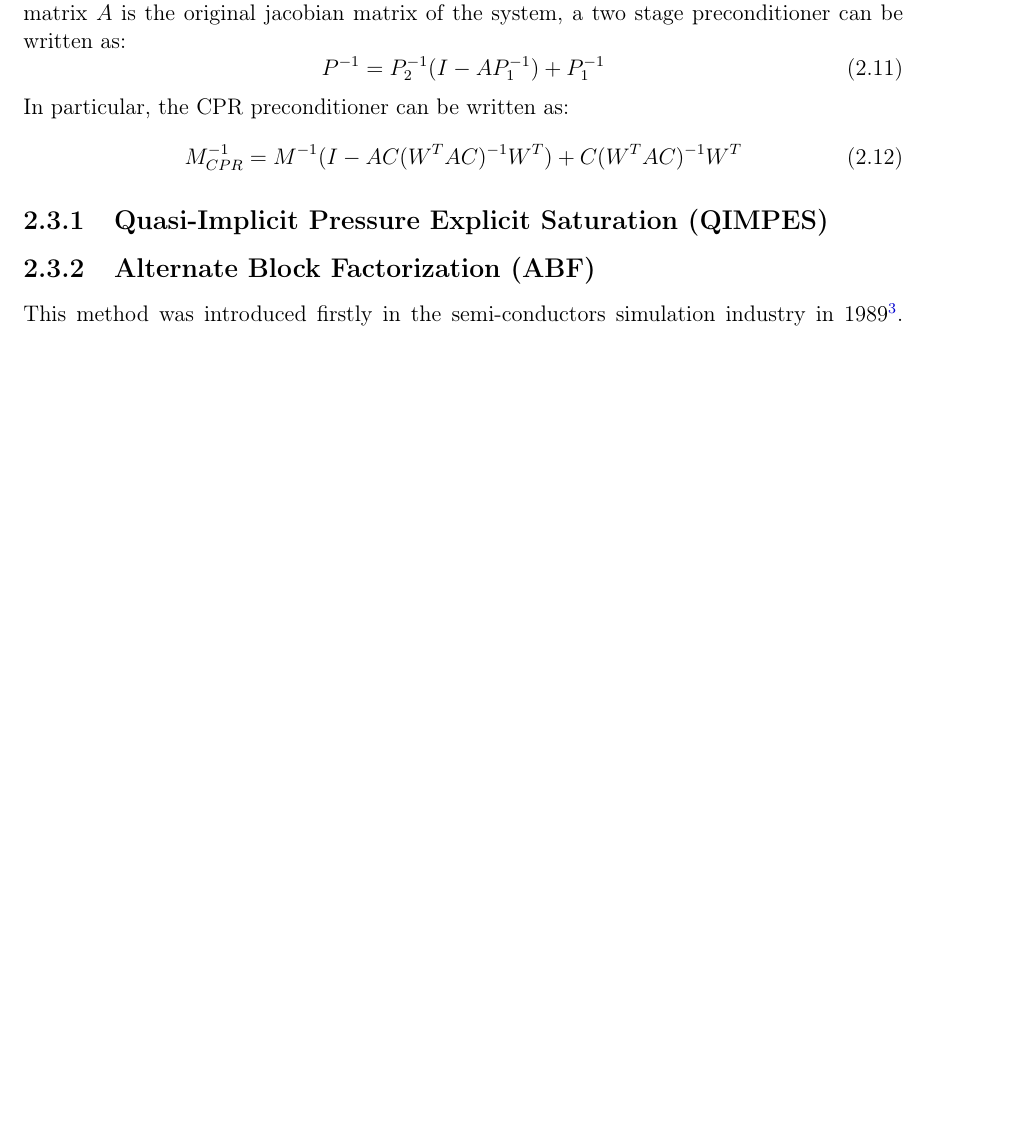
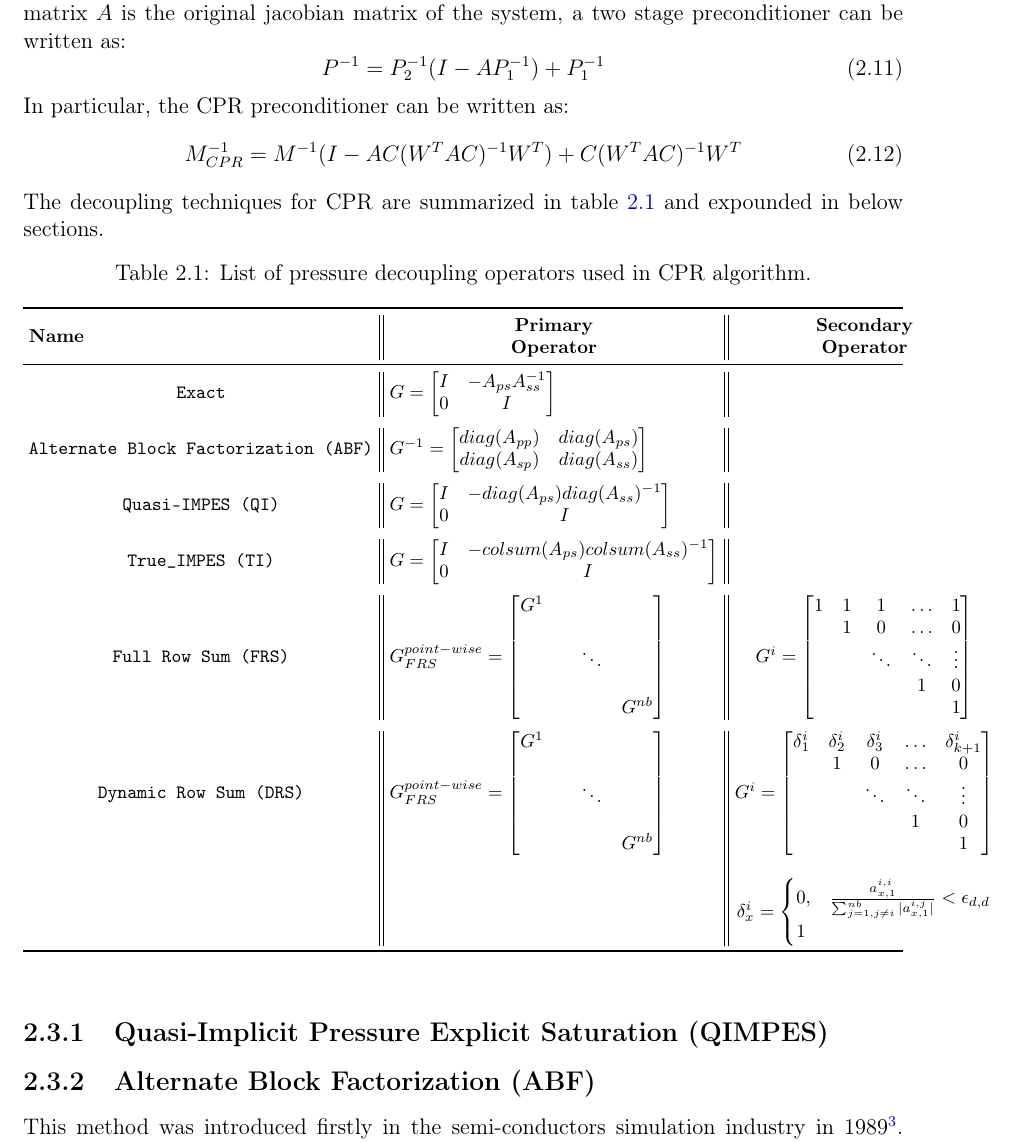
Before and after one commit to slycooper50/cpr, a LaTeX thesis (cpr.tex, which reads chapter2.tex): part of page 8 of 18 before the commit and part of page 8 of 19 after it, cut so that both start at the same text, the shorter picture padded with empty space. Compiled offline with pdfLaTeX.

Commit message:
Table of Decoupling Operators

```diff
--- a/chapter2.tex
+++ b/chapter2.tex
@@ -174,7 +174,53 @@ In particular, the CPR preconditioner can be written as:
 \begin{equation}
 	M_{CPR}^{-1} = M^{-1}(I - AC(W^{T}AC)^{-1}W^{T}) + C(W^{T}AC)^{-1}W^{T}
 \end{equation}
+The decoupling techniques for CPR are summarized in table \ref{dectec} and expounded in below sections.
 
+\begin{table}[htb]
+\caption{List of pressure decoupling operators used in CPR algorithm.}
+\label{dectec}
+    \footnotesize
+    \setlength\tabcolsep{3pt}
+\begin{tabularx}{\linewidth}{c||l||c}
+    \toprule
+\thead[l]{Name}
+    &   \thead{Primary \\Operator}
+        &   \thead{Secondary \\Operator}\\
+    \midrule
+\texttt{Exact}  & $G = \begin{bmatrix} I &  -A_{ps}A_{ss}^{-1}\\0 & I \end{bmatrix}$\\
+    \addlinespace
+\texttt{Alternate Block Factorization (ABF)}  & $G^{-1} = \begin{bmatrix} diag(A_{pp}) &  diag(A_{ps})\\ diag(A_{sp}) & diag(A_{ss}) \end{bmatrix}$\\
+    \addlinespace
+\texttt{Quasi-IMPES (QI)} & $G = \begin{bmatrix} I &  -diag(A_{ps})diag(A_{ss})^{-1}\\ 0 & I \end{bmatrix}$\\
+    \addlinespace
+\texttt{True\_IMPES (TI)} & $G = \begin{bmatrix} I &  -colsum(A_{ps})colsum(A_{ss})^{-1}\\ 0 & I \end{bmatrix}$\\
+    \addlinespace
+	\texttt{Full Row Sum (FRS)} & $G^{point-wise}_{FRS} = \begin{bmatrix} G^{1} & & &\\ & & & \\ & & \ddots & \\ & & & \\ & & & G^{nb}\end{bmatrix}$ &
+$G^{i} = \begin{bmatrix}
+1 & 1 & 1 & \dots & 1 \\
+ & 1 & 0 & \dots & 0 \\
+ &  & \ddots & \ddots & \vdots \\
+ &  &  & 1 & 0 \\
+ &  &  &  & 1
+\end{bmatrix} $\\
+    \addlinespace
+	\texttt{Dynamic Row Sum (DRS)} & $G^{point-wise}_{FRS} = \begin{bmatrix} G^{1} & & &\\ & & & \\ & & \ddots & \\ & & & \\ & & & G^{nb}\end{bmatrix}$&
+$G^{i} = \begin{bmatrix}
+	\delta_{1}^{i} &\delta_{2}^{i}&\delta_{3}^{i}& \dots &\delta_{k+1}^{i} \\
+ & 1 & 0 & \dots & 0 \\
+ &  & \ddots & \ddots & \vdots \\
+ &  &  & 1 & 0 \\
+ &  &  &  & 1
+\end{bmatrix} $\\
+	&&\\
+	&&
+$\delta_{x}^{i} = \begin{cases}
+0, & \frac{a_{x,1}^{i,i}}{\sum_{j=1,j\neq i}^{nb} |a_{x,1}^{i,j}|} < \epsilon_{d,d} \\
+1 &
+     \end{cases} $\\
+    \bottomrule
+\end{tabularx}
+\end{table}
 
 \subsection{Quasi-Implicit Pressure Explicit Saturation (QIMPES)}
 
--- a/cpr.tex
+++ b/cpr.tex
@@ -61,0 +69 @@
+\AtBeginEnvironment{table}{%
```
Also changed, not shown: cpr.tex (15 more changed lines).
